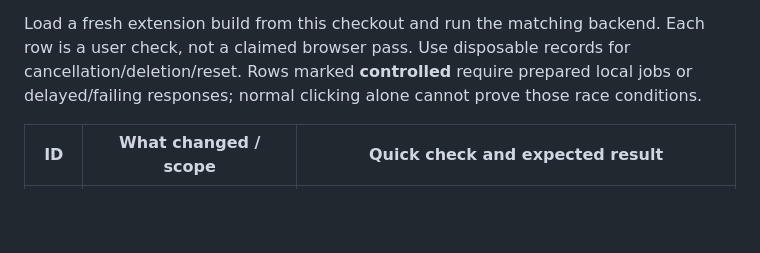
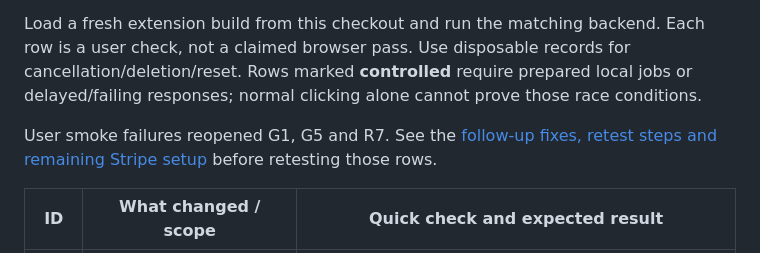
Before and after one commit to waspflannel/transcribed-subtitle-chrome-extension, a Markdown page: docs/smoothening-smoke-tests.md, the part around the change. GitHub-like rendering; blank space fills up the shorter version.

Commit message:
docs: record smoke fixes and pending runtime acceptance

```diff
--- a/docs/smoothening-smoke-tests.md
+++ b/docs/smoothening-smoke-tests.md
@@ -3,6 +3,8 @@
 Current branch: `smoothening-fixes` in `C:/transcribed-subtitle-extension`. All smoothening worker changes and the lyrics merge are integrated here. Redundant local smoothening branch names have been removed; detached worker folders remain. Main and the lyrics branch are preserved. No remote changes were made.
 
 Load a fresh extension build from this checkout and run the matching backend. Each row is a user check, not a claimed browser pass. Use disposable records for cancellation/deletion/reset. Rows marked **controlled** require prepared local jobs or delayed/failing responses; normal clicking alone cannot prove those race conditions.
+
+User smoke failures reopened G1, G5 and R7. See the [follow-up fixes, retest steps and remaining Stripe setup](smoothening-smoke-followup-review.md) before retesting those rows.
 
 | ID | What changed / scope | Quick check and expected result |
 | --- | --- | --- |
```
Also changed, not shown: docs/smoothening-smoke-followup-review.md (added, +60 -0 lines), 1 other file.
